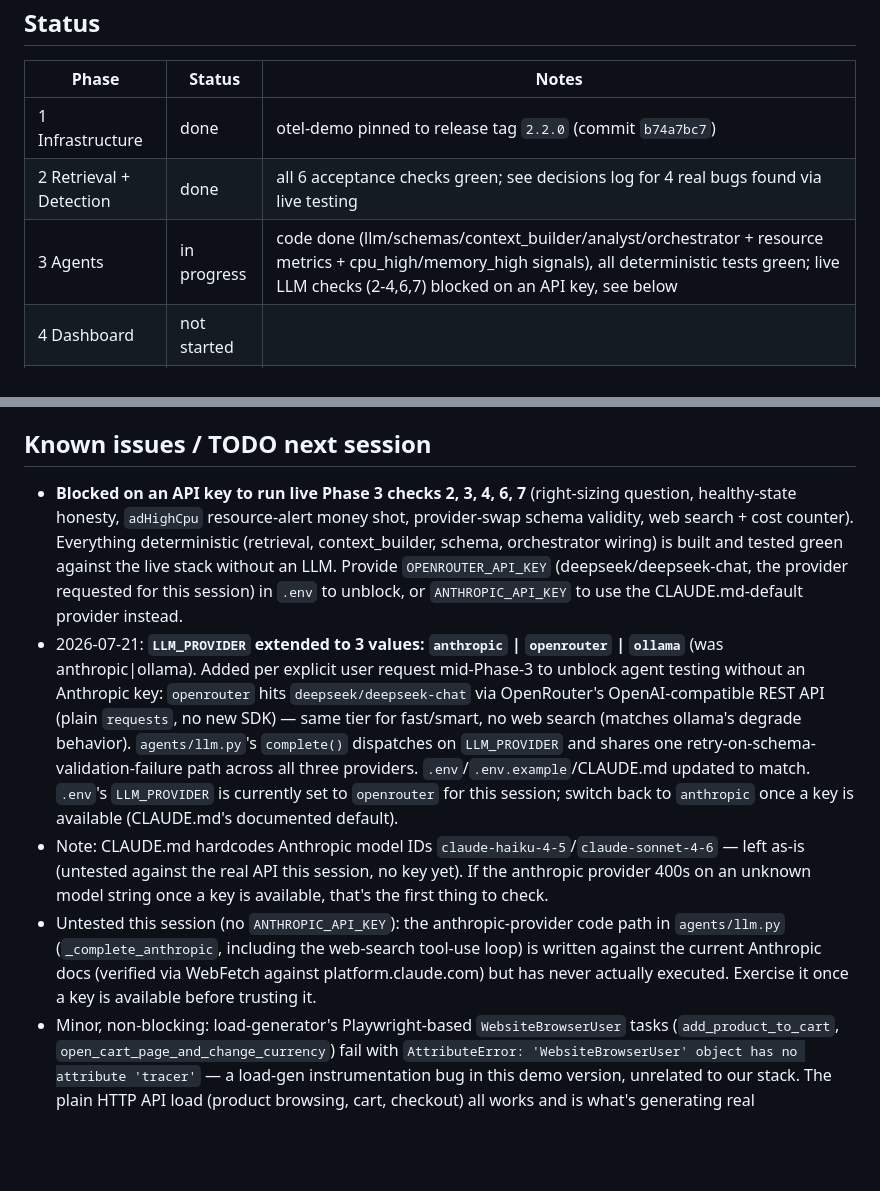
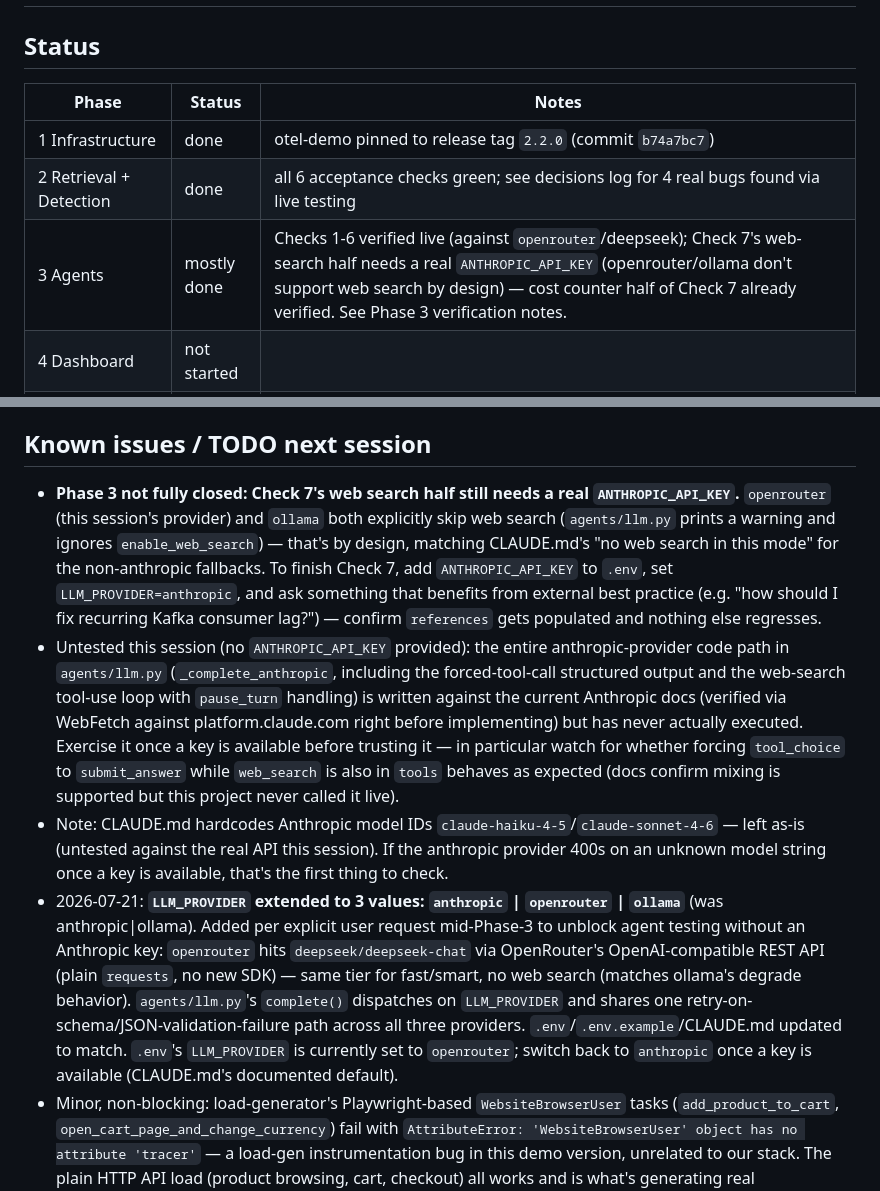
Before and after one commit to namdh58/log-analyzer-ai, a Markdown page: PROGRESS.md, 2 parts joined by grey strips. Rendered like a GitHub page; blank space fills up the shorter version.

```diff
--- a/PROGRESS.md
+++ b/PROGRESS.md
@@ -5,7 +5,7 @@
 |---|---|---|
 | 1 Infrastructure | done | otel-demo pinned to release tag `2.2.0` (commit `b74a7bc7`) |
 | 2 Retrieval + Detection | done | all 6 acceptance checks green; see decisions log for 4 real bugs found via live testing |
-| 3 Agents | in progress | code done (llm/schemas/context_builder/analyst/orchestrator + resource metrics + cpu_high/memory_high signals), all deterministic tests green; live LLM checks (2-4,6,7) blocked on an API key, see below |
+| 3 Agents | mostly done | Checks 1-6 verified live (against `openrouter`/deepseek); Check 7's web-search half needs a real `ANTHROPIC_API_KEY` (openrouter/ollama don't support web search by design) — cost counter half of Check 7 already verified. See Phase 3 verification notes. |
 | 4 Dashboard | not started | |
 | 5 Integration + Demo | not started | |
 
@@ -24,9 +24,9 @@
 - 2026-07-21: No `pip`/`venv` preinstalled on this host and no sudo access (`apt install python3.12-venv` needs a password). Worked around by bootstrapping pip directly into user site-packages: `curl -sS https://bootstrap.pypa.io/get-pip.py | python3 - --user --break-system-packages`, then `python3 -m pip install --user --break-system-packages pydantic pytest`. No venv exists at the repo root as CLAUDE.md specifies — everything installs to `~/.local`. If a real venv becomes possible later (sudo access granted), recreate one and reinstall; until then just use plain `python3`/`python3 -m pytest`.
 
 ## Known issues / TODO next session
-- **Blocked on an API key to run live Phase 3 checks 2, 3, 4, 6, 7** (right-sizing question, healthy-state honesty, `adHighCpu` resource-alert money shot, provider-swap schema validity, web search + cost counter). Everything deterministic (retrieval, context_builder, schema, orchestrator wiring) is built and tested green against the live stack without an LLM. Provide `OPENROUTER_API_KEY` (deepseek/deepseek-chat, the provider requested for this session) in `.env` to unblock, or `ANTHROPIC_API_KEY` to use the CLAUDE.md-default provider instead.
-- 2026-07-21: **`LLM_PROVIDER` extended to 3 values: `anthropic` | `openrouter` | `ollama`** (was anthropic|ollama). Added per explicit user request mid-Phase-3 to unblock agent testing without an Anthropic key: `openrouter` hits `deepseek/deepseek-chat` via OpenRouter's OpenAI-compatible REST API (plain `requests`, no new SDK) — same tier for fast/smart, no web search (matches ollama's degrade behavior). `agents/llm.py`'s `complete()` dispatches on `LLM_PROVIDER` and shares one retry-on-schema-validation-failure path across all three providers. `.env`/`.env.example`/CLAUDE.md updated to match. `.env`'s `LLM_PROVIDER` is currently set to `openrouter` for this session; switch back to `anthropic` once a key is available (CLAUDE.md's documented default).
-- Note: CLAUDE.md hardcodes Anthropic model IDs `claude-haiku-4-5`/`claude-sonnet-4-6` — left as-is (untested against the real API this session, no key yet). If the anthropic provider 400s on an unknown model string once a key is available, that's the first thing to check.
-- Untested this session (no `ANTHROPIC_API_KEY`): the anthropic-provider code path in `agents/llm.py` (`_complete_anthropic`, including the web-search tool-use loop) is written against the current Anthropic docs (verified via WebFetch against platform.claude.com) but has never actually executed. Exercise it once a key is available before trusting it.
+- **Phase 3 not fully closed: Check 7's web search half still needs a real `ANTHROPIC_API_KEY`.** `openrouter` (this session's provider) and `ollama` both explicitly skip web search (`agents/llm.py` prints a warning and ignores `enable_web_search`) — that's by design, matching CLAUDE.md's "no web search in this mode" for the non-anthropic fallbacks. To finish Check 7, add `ANTHROPIC_API_KEY` to `.env`, set `LLM_PROVIDER=anthropic`, and ask something that benefits from external best practice (e.g. "how should I fix recurring Kafka consumer lag?") — confirm `references` gets populated and nothing else regresses.
+- Untested this session (no `ANTHROPIC_API_KEY` provided): the entire anthropic-provider code path in `agents/llm.py` (`_complete_anthropic`, including the forced-tool-call structured output and the web-search tool-use loop with `pause_turn` handling) is written against the current Anthropic docs (verified via WebFetch against platform.claude.com right before implementing) but has never actually executed. Exercise it once a key is available before trusting it — in particular watch for whether forcing `tool_choice` to `submit_answer` while `web_search` is also in `tools` behaves as expected (docs confirm mixing is supported but this project never called it live).
+- Note: CLAUDE.md hardcodes Anthropic model IDs `claude-haiku-4-5`/`claude-sonnet-4-6` — left as-is (untested against the real API this session). If the anthropic provider 400s on an unknown model string once a key is available, that's the first thing to check.
+- 2026-07-21: **`LLM_PROVIDER` extended to 3 values: `anthropic` | `openrouter` | `ollama`** (was anthropic|ollama). Added per explicit user request mid-Phase-3 to unblock agent testing without an Anthropic key: `openrouter` hits `deepseek/deepseek-chat` via OpenRouter's OpenAI-compatible REST API (plain `requests`, no new SDK) — same tier for fast/smart, no web search (matches ollama's degrade behavior). `agents/llm.py`'s `complete()` dispatches on `LLM_PROVIDER` and shares one retry-on-schema/JSON-validation-failure path across all three providers. `.env`/`.env.example`/CLAUDE.md updated to match. `.env`'s `LLM_PROVIDER` is currently set to `openrouter`; switch back to `anthropic` once a key is available (CLAUDE.md's documented default).
 - Minor, non-blocking: load-generator's Playwright-based `WebsiteBrowserUser` tasks (`add_product_to_cart`, `open_cart_page_and_change_currency`) fail with `AttributeError: 'WebsiteBrowserUser' object has no attribute 'tracer'` — a load-gen instrumentation bug in this demo version, unrelated to our stack. The plain HTTP API load (product browsing, cart, checkout) all works and is what's generating real traffic/traces/logs. Net effect: real checkout throughput is low (~0.25-0.4 calls/s, ~1.4 orders/min) — Phase 3+ agents/tests that need a guaranteed checkout event should budget >=180s, not the 120s in chaos/scenarios.py's default, or they'll sometimes catch zero orders.
 - `ad` (Java, gRPC) container sits at ~99% of its 300MiB memory limit continuously and shows a real, genuine ~15s p95 latency spike (and smaller correlated error-rate bump) roughly every 10 minutes, almost certainly JVM GC under memory pressure — confirmed via `docker stats` and by finding the spikes recur at ~10-min intervals in Prometheus history independent of any chaos flag. `recommendation` shows a similar but smaller/less regular pattern (memory is NOT pinned there, cause unconfirmed). This is a genuine, explainable, non-chaos anomaly in this environment, not a detector bug — Phase 2's `SignalDetector` will legitimately fire `latency_spike`/`error_rate_spike` on `ad`/`recommendation` sometimes even with all flags off. If this pollutes Phase 3+ demo narration, consider bumping `ad`'s container memory limit in the compose override.
```
Also changed, not shown: other parts of PROGRESS.md (+12 -0 lines).
